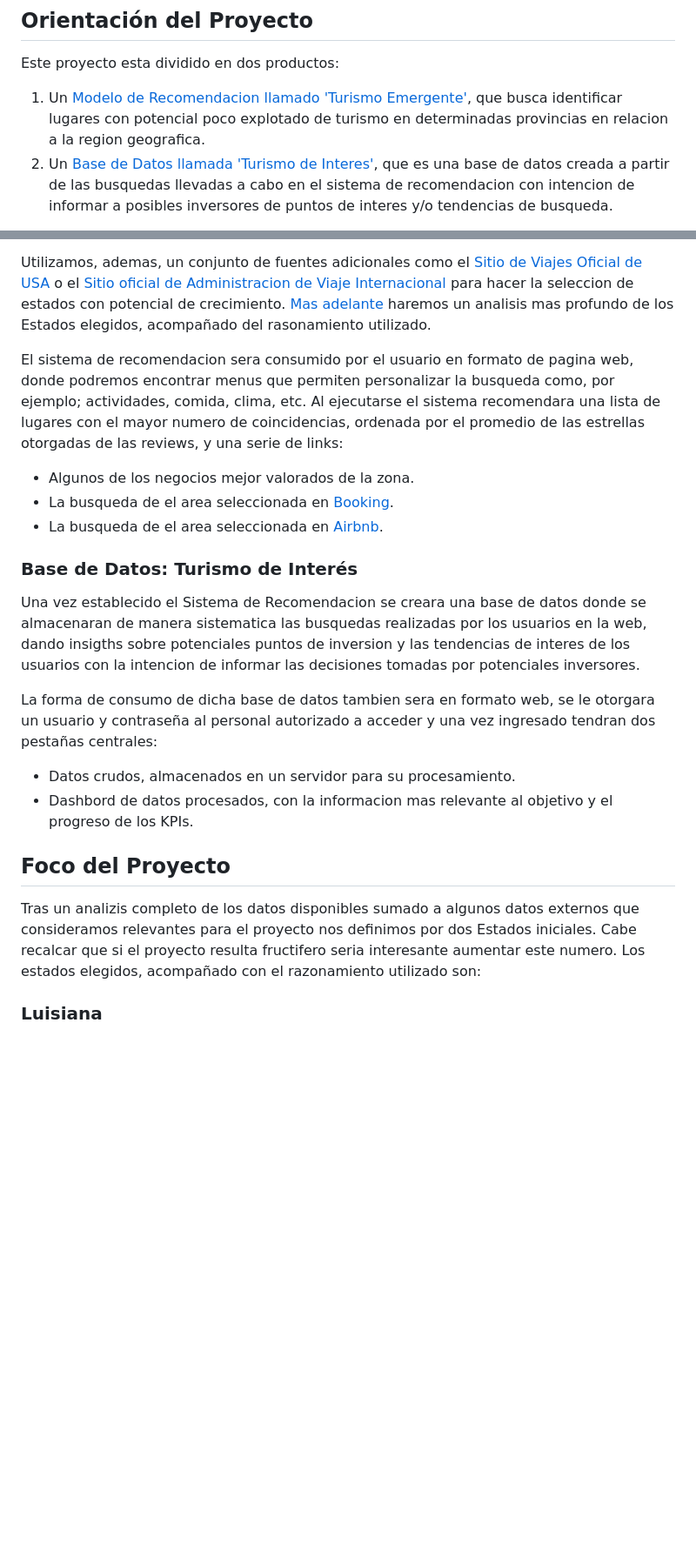
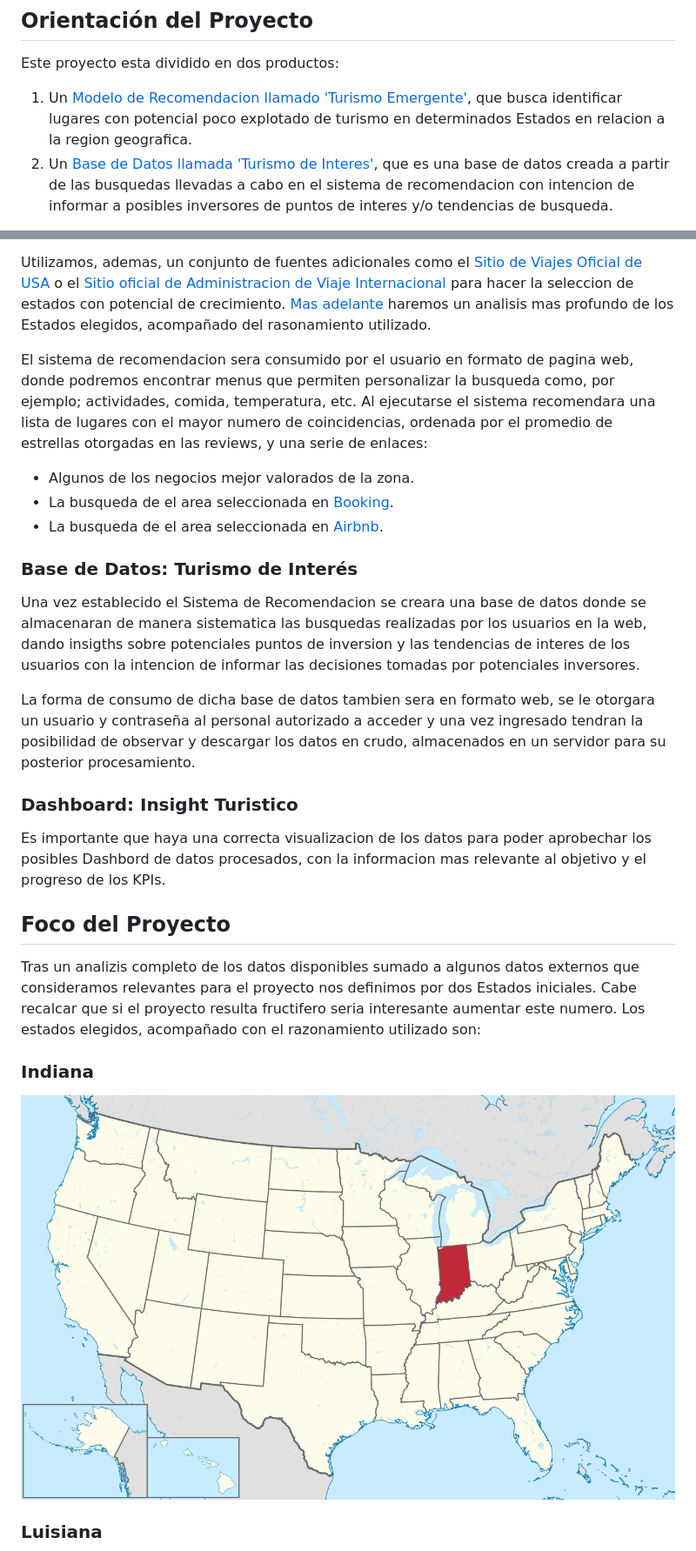
Before and after one commit to TFTomasFernandez/Sistema-de-Recomendacion-Turistico, a Markdown page: README.md, 2 parts joined by grey strips. Shown: that part at 87% size. GitHub-like rendering; blank space fills up the shorter version.

Commit message:
hotfix: readme changes

```diff
--- a/README.md
+++ b/README.md
@@ -24,7 +23,7 @@ Este proyecto esta orientado a acompañar una pasion que muchos de nosotros comp
 
 ## Orientación del Proyecto
 Este proyecto esta dividido en dos productos:
-1. Un [Modelo de Recomendacion llamado 'Turismo Emergente'](#modelo-de-recomendacion:-turismo-emergente), que busca identificar lugares con potencial poco explotado de turismo en determinadas provincias en relacion a la region geografica.
+1. Un [Modelo de Recomendacion llamado 'Turismo Emergente'](#modelo-de-recomendacion:-turismo-emergente), que busca identificar lugares con potencial poco explotado de turismo en determinados Estados en relacion a la region geografica.
 2. Un [Base de Datos llamada 'Turismo de Interes'](#base-de-datos:-turismo-de-interes), que es una base de datos creada a partir de las busquedas llevadas a cabo en el sistema de recomendacion con intencion de informar a posibles inversores de puntos de interes y/o tendencias de busqueda.
 
 A continuacion observaremos en mas detalle cada una de estos productos:
@@ -34,7 +33,7 @@ El proyecto utiliza las bases de datos de [Yelp](https://www.yelp.com/) y [Googl
 
 Utilizamos, ademas, un conjunto de fuentes adicionales como el [Sitio de Viajes Oficial de USA](https://www.visittheusa.com/) o el [Sitio oficial de Administracion de Viaje Internacional](https://www.trade.gov/) para hacer la seleccion de estados con potencial de crecimiento. [Mas adelante](#foco-del-proyecto) haremos un analisis mas profundo de los Estados elegidos, acompañado del rasonamiento utilizado.
 
-El sistema de recomendacion sera consumido por el usuario en formato de pagina web, donde podremos encontrar menus que permiten personalizar la busqueda como, por ejemplo; actividades, comida, clima, etc. Al ejecutarse el sistema recomendara una lista de lugares con el mayor numero de coincidencias, ordenada por el promedio de las estrellas otorgadas de las reviews, y una serie de links:
+El sistema de recomendacion sera consumido por el usuario en formato de pagina web, donde podremos encontrar menus que permiten personalizar la busqueda como, por ejemplo; actividades, comida, temperatura, etc. Al ejecutarse el sistema recomendara una lista de lugares con el mayor numero de coincidencias, ordenada por el promedio de estrellas otorgadas en las reviews, y una serie de enlaces:
 - Algunos de los negocios mejor valorados de la zona.
 - La busqueda de el area seleccionada en [Booking](https://booking.com/).
 - La busqueda de el area seleccionada en [Airbnb](https://www.airbnb.com).
@@ -42,12 +41,20 @@ El sistema de recomendacion sera consumido por el usuario en formato de pagina w
 ### Base de Datos: Turismo de Interés
 Una vez establecido el Sistema de Recomendacion se creara una base de datos donde se almacenaran de manera sistematica las busquedas realizadas por los usuarios en la web, dando insigths sobre potenciales puntos de inversion y las tendencias de interes de los usuarios con la intencion de informar las decisiones tomadas por potenciales inversores.
 
-La forma de consumo de dicha base de datos tambien sera en formato web, se le otorgara un usuario y contraseña al personal autorizado a acceder y una vez ingresado tendran dos pestañas centrales:
-- Datos crudos, almacenados en un servidor para su procesamiento.
-- Dashbord de datos procesados, con la informacion mas relevante al objetivo y el progreso de los KPIs.
+La forma de consumo de dicha base de datos tambien sera en formato web, se le otorgara un usuario y contraseña al personal autorizado a acceder y una vez ingresado tendran la posibilidad de observar y descargar los datos en crudo, almacenados en un servidor para su posterior procesamiento.
+
+### Dashboard: Insight Turistico
+
+Es importante que haya una correcta visualizacion de los datos para poder aprobechar los posibles Dashbord de datos procesados, con la informacion mas relevante al objetivo y el progreso de los KPIs.
 
 ## Foco del Proyecto
 Tras un analizis completo de los datos disponibles sumado a algunos datos externos que consideramos relevantes para el proyecto nos definimos por dos Estados iniciales. Cabe recalcar que si el proyecto resulta fructifero seria interesante aumentar este numero. Los estados elegidos, acompañado con el razonamiento utilizado son:
+
+### Indiana
+
+![Indiana en el mapa](img/indiana_maploc.png)
+
+
 
 ### Luisiana
 
```
Also changed, not shown: other parts of README.md (+3 -4 lines).
